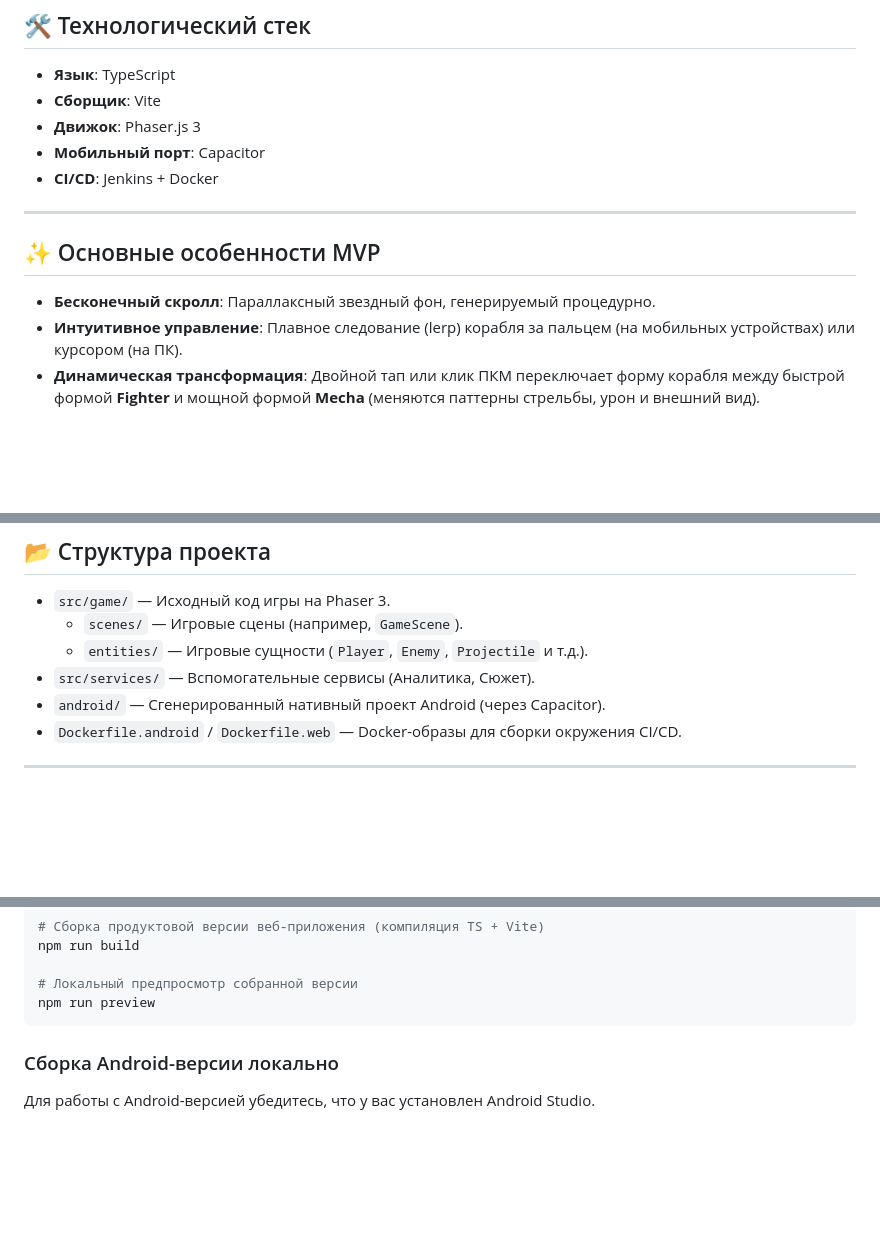
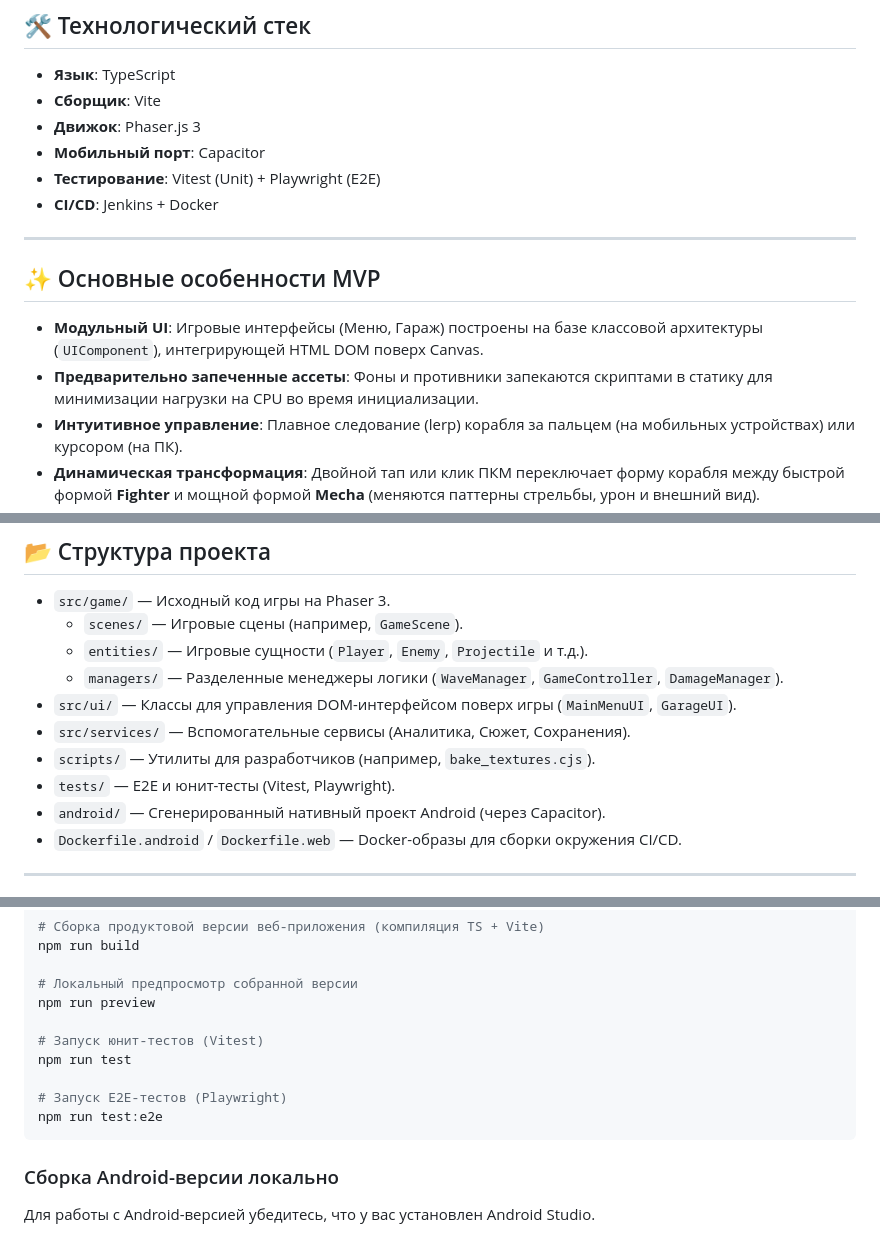
Before and after one commit to sergesvalov/spaceinvasion, a Markdown page: README.md, 3 parts joined by grey strips. Drawn GitHub-style; blank space fills up the shorter version.

````diff
--- a/README.md
+++ b/README.md
@@ -9,12 +9,14 @@
 - **Сборщик**: Vite
 - **Движок**: Phaser.js 3
 - **Мобильный порт**: Capacitor
+- **Тестирование**: Vitest (Unit) + Playwright (E2E)
 - **CI/CD**: Jenkins + Docker
 
 ---
 
 ## ✨ Основные особенности MVP
-- **Бесконечный скролл**: Параллаксный звездный фон, генерируемый процедурно.
+- **Модульный UI**: Игровые интерфейсы (Меню, Гараж) построены на базе классовой архитектуры (`UIComponent`), интегрирующей HTML DOM поверх Canvas.
+- **Предварительно запеченные ассеты**: Фоны и противники запекаются скриптами в статику для минимизации нагрузки на CPU во время инициализации.
 - **Интуитивное управление**: Плавное следование (lerp) корабля за пальцем (на мобильных устройствах) или курсором (на ПК).
 - **Динамическая трансформация**: Двойной тап или клик ПКМ переключает форму корабля между быстрой формой **Fighter** и мощной формой **Mecha** (меняются паттерны стрельбы, урон и внешний вид).
 - **Разнообразный Арсенал**:
@@ -72,7 +74,11 @@
 - `src/game/` — Исходный код игры на Phaser 3.
   - `scenes/` — Игровые сцены (например, `GameScene`).
   - `entities/` — Игровые сущности (`Player`, `Enemy`, `Projectile` и т.д.).
-- `src/services/` — Вспомогательные сервисы (Аналитика, Сюжет).
+  - `managers/` — Разделенные менеджеры логики (`WaveManager`, `GameController`, `DamageManager`).
+- `src/ui/` — Классы для управления DOM-интерфейсом поверх игры (`MainMenuUI`, `GarageUI`).
+- `src/services/` — Вспомогательные сервисы (Аналитика, Сюжет, Сохранения).
+- `scripts/` — Утилиты для разработчиков (например, `bake_textures.cjs`).
+- `tests/` — E2E и юнит-тесты (Vitest, Playwright).
 - `android/` — Сгенерированный нативный проект Android (через Capacitor).
 - `Dockerfile.android` / `Dockerfile.web` — Docker-образы для сборки окружения CI/CD.
 
@@ -94,6 +100,12 @@ npm run build
 
 # Локальный предпросмотр собранной версии
 npm run preview
+
+# Запуск юнит-тестов (Vitest)
+npm run test
+
+# Запуск E2E-тестов (Playwright)
+npm run test:e2e
 ```
 
 ### Сборка Android-версии локально
````
Also changed, not shown: AI_README.md (+21 -11 lines).
